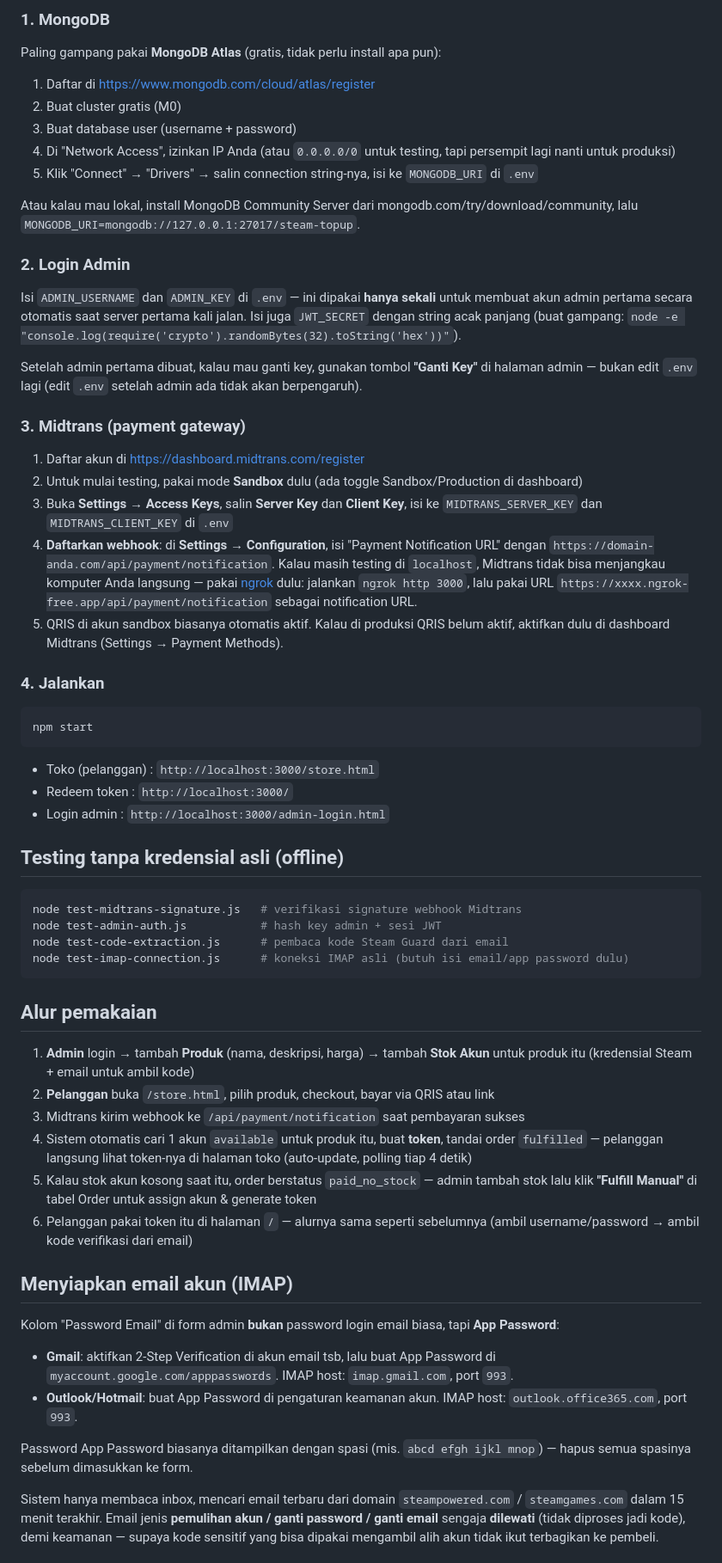
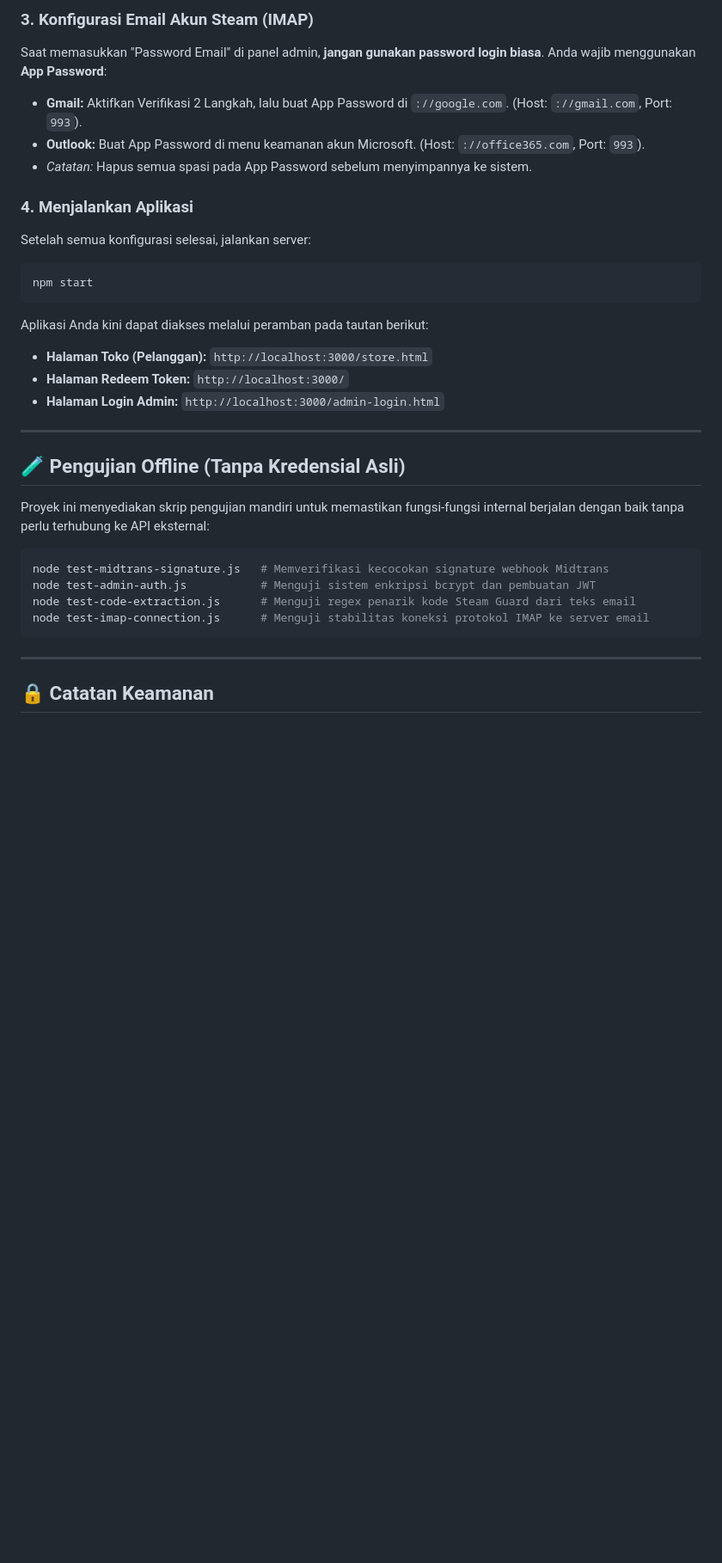
Before and after one commit to RonzzXD/steamtoptup, a Markdown page: README.md, the part around one of its changes. Shown at 86% size. GitHub-like rendering; blank space fills up the shorter version.

Commit message:
Revise README for improved clarity and organization
Updated README to enhance clarity and structure, including installation instructions, features, and security notes.

````diff
--- a/README.md
+++ b/README.md
@@ -25,87 +62,34 @@ tapi ringkasannya:
 
-### 1. MongoDB
+### 3. Konfigurasi Email Akun Steam (IMAP)
+Saat memasukkan "Password Email" di panel admin, **jangan gunakan password login biasa**. Anda wajib menggunakan **App Password**:
+*   **Gmail:** Aktifkan Verifikasi 2 Langkah, lalu buat App Password di `://google.com`. (Host: `://gmail.com`, Port: `993`).
+*   **Outlook:** Buat App Password di menu keamanan akun Microsoft. (Host: `://office365.com`, Port: `993`).
+*   *Catatan:* Hapus semua spasi pada App Password sebelum menyimpannya ke sistem.
 
-Paling gampang pakai **MongoDB Atlas** (gratis, tidak perlu install apa pun):
-1. Daftar di https://www.mongodb.com/cloud/atlas/register
-2. Buat cluster gratis (M0)
-3. Buat database user (username + password)
-4. Di "Network Access", izinkan IP Anda (atau `0.0.0.0/0` untuk testing, tapi persempit
-   lagi nanti untuk produksi)
-5. Klik "Connect" → "Drivers" → salin connection string-nya, isi ke `MONGODB_URI` di `.env`
-
-Atau kalau mau lokal, install MongoDB Community Server dari mongodb.com/try/download/community,
-lalu `MONGODB_URI=mongodb://127.0.0.1:27017/steam-topup`.
-
-### 2. Login Admin
-
-Isi `ADMIN_USERNAME` dan `ADMIN_KEY` di `.env` — ini dipakai **hanya sekali** untuk
-membuat akun admin pertama secara otomatis saat server pertama kali jalan. Isi juga
-`JWT_SECRET` dengan string acak panjang (buat gampang: `node -e "console.log(require('crypto').randomBytes(32).toString('hex'))"`).
-
-Setelah admin pertama dibuat, kalau mau ganti key, gunakan tombol **"Ganti Key"** di
-halaman admin — bukan edit `.env` lagi (edit `.env` setelah admin ada tidak akan berpengaruh).
-
-### 3. Midtrans (payment gateway)
-
-1. Daftar akun di https://dashboard.midtrans.com/register
-2. Untuk mulai testing, pakai mode **Sandbox** dulu (ada toggle Sandbox/Production di dashboard)
-3. Buka **Settings → Access Keys**, salin **Server Key** dan **Client Key**, isi ke
-   `MIDTRANS_SERVER_KEY` dan `MIDTRANS_CLIENT_KEY` di `.env`
-4. **Daftarkan webhook**: di **Settings → Configuration**, isi "Payment Notification URL"
-   dengan `https://domain-anda.com/api/payment/notification`. Kalau masih testing di
-   `localhost`, Midtrans tidak bisa menjangkau komputer Anda langsung — pakai
-   [ngrok](https://ngrok.com) dulu: jalankan `ngrok http 3000`, lalu pakai URL `https://xxxx.ngrok-free.app/api/payment/notification` sebagai notification URL.
-5. QRIS di akun sandbox biasanya otomatis aktif. Kalau di produksi QRIS belum aktif,
-   aktifkan dulu di dashboard Midtrans (Settings → Payment Methods).
-
-### 4. Jalankan
-
+### 4. Menjalankan Aplikasi
+Setelah semua konfigurasi selesai, jalankan server:
 ```bash
 npm start
 ```
+Aplikasi Anda kini dapat diakses melalui peramban pada tautan berikut:
+*   **Halaman Toko (Pelanggan):** `http://localhost:3000/store.html`
+*   **Halaman Redeem Token:** `http://localhost:3000/`
+*   **Halaman Login Admin:** `http://localhost:3000/admin-login.html`
 
-- Toko (pelanggan)  : `http://localhost:3000/store.html`
-- Redeem token      : `http://localhost:3000/`
-- Login admin       : `http://localhost:3000/admin-login.html`
+---
 
-## Testing tanpa kredensial asli (offline)
+## 🧪 Pengujian Offline (Tanpa Kredensial Asli)
+
+Proyek ini menyediakan skrip pengujian mandiri untuk memastikan fungsi-fungsi internal berjalan dengan baik tanpa perlu terhubung ke API eksternal:
 
 ```bash
-node test-midtrans-signature.js   # verifikasi signature webhook Midtrans
-node test-admin-auth.js           # hash key admin + sesi JWT
-node test-code-extraction.js      # pembaca kode Steam Guard dari email
-node test-imap-connection.js      # koneksi IMAP asli (butuh isi email/app password dulu)
+node test-midtrans-signature.js   # Memverifikasi kecocokan signature webhook Midtrans
+node test-admin-auth.js           # Menguji sistem enkripsi bcrypt dan pembuatan JWT
+node test-code-extraction.js      # Menguji regex penarik kode Steam Guard dari teks email
+node test-imap-connection.js      # Menguji stabilitas koneksi protokol IMAP ke server email
 ```
 
-## Alur pemakaian
+---
 
-1. **Admin** login → tambah **Produk** (nama, deskripsi, harga) → tambah **Stok Akun**
-   untuk produk itu (kredensial Steam + email untuk ambil kode)
-2. **Pelanggan** buka `/store.html`, pilih produk, checkout, bayar via QRIS atau link
-3. Midtrans kirim webhook ke `/api/payment/notification` saat pembayaran sukses
-4. Sistem otomatis cari 1 akun `available` untuk produk itu, buat **token**, tandai
-   order `fulfilled` — pelanggan langsung lihat token-nya di halaman toko (auto-update,
-   polling tiap 4 detik)
-5. Kalau stok akun kosong saat itu, order berstatus `paid_no_stock` — admin tambah stok
-   lalu klik **"Fulfill Manual"** di tabel Order untuk assign akun & generate token
-6. Pelanggan pakai token itu di halaman `/` — alurnya sama seperti sebelumnya (ambil
-   username/password → ambil kode verifikasi dari email)
+## 🔒 Catatan Keamanan
 
-## Menyiapkan email akun (IMAP)
-
-Kolom "Password Email" di form admin **bukan** password login email biasa, tapi **App
-Password**:
-
-- **Gmail**: aktifkan 2-Step Verification di akun email tsb, lalu buat App Password di
-  `myaccount.google.com/apppasswords`. IMAP host: `imap.gmail.com`, port `993`.
-- **Outlook/Hotmail**: buat App Password di pengaturan keamanan akun. IMAP host:
-  `outlook.office365.com`, port `993`.
-
-Password App Password biasanya ditampilkan dengan spasi (mis. `abcd efgh ijkl mnop`) —
-hapus semua spasinya sebelum dimasukkan ke form.
-
-Sistem hanya membaca inbox, mencari email terbaru dari domain `steampowered.com` /
-`steamgames.com` dalam 15 menit terakhir. Email jenis **pemulihan akun / ganti password /
-ganti email** sengaja **dilewati** (tidak diproses jadi kode), demi keamanan — supaya
-kode sensitif yang bisa dipakai mengambil alih akun tidak ikut terbagikan ke pembeli.
-
````
Also changed, not shown: other parts of README.md (+53 -65 lines).
